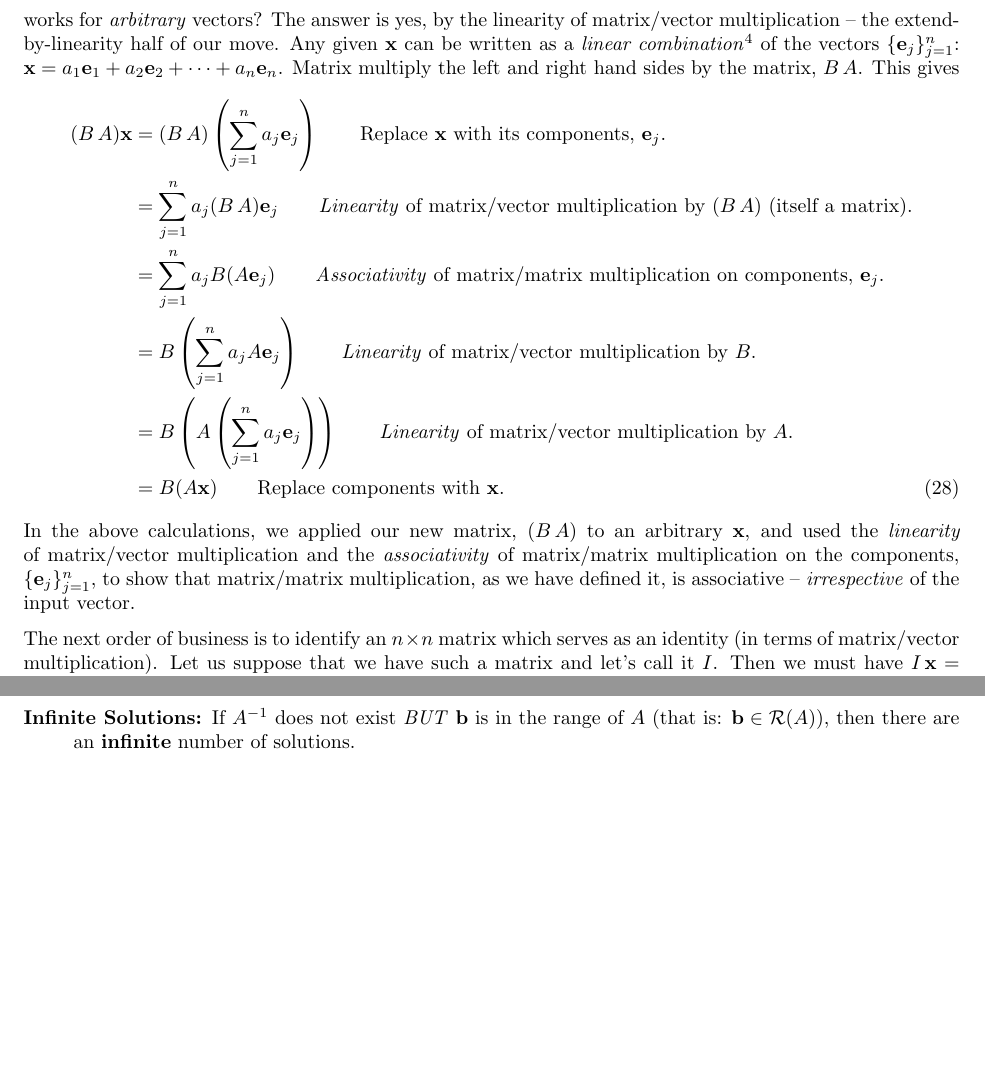
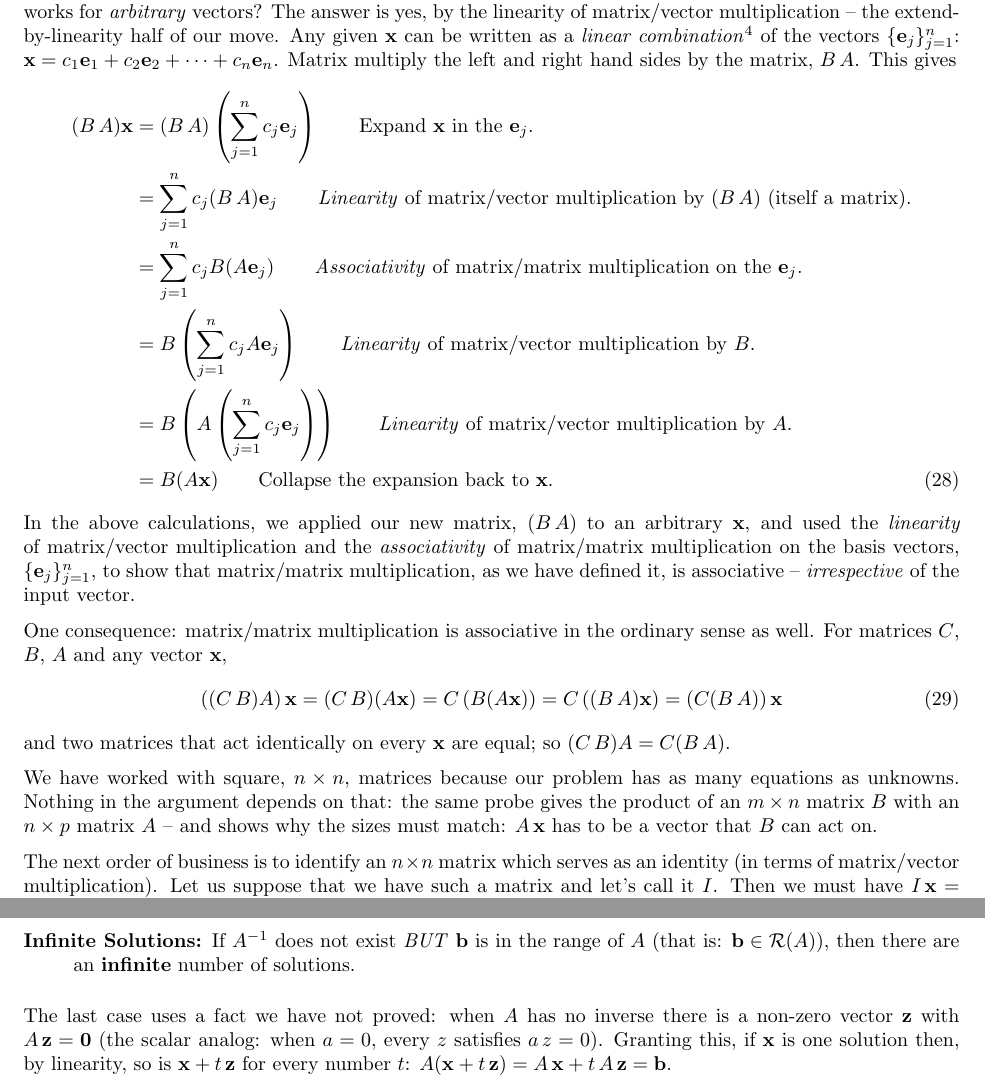
Before and after one commit to scottrsm/math, a LaTeX document (tex/why_matrix_mult.tex): two parts of pages 6 and 8 of 8 before the commit and two parts of pages 6 and 8 of 9 after it, joined at a grey line, cut so that both start at the same text, the shorter picture padded with empty space. Compiled offline with pdfLaTeX.

Commit message:
Review-driven revisions to the matrix multiplication paper
- Define the inverse (A^-1 A = I and A A^-1 = I) and say what each
  half is for; existence is still deferred.
- State the unproved fact behind the "infinite solutions" case and
  show why it gives infinitely many solutions.
- Say "square" for n x n arrays; remark on the m x n times n x p
  case and why sizes must match.
- Note that B A is the composition "apply A, then B", and show
  ordinary associativity (C B) A = C (B A).
- Wording and notation fixes.
- Rebuild pdf/why_matrix_mult.pdf.

Co-Authored-By: Claude Fable 5.2 <noreply@anthropic.com>
Claude-Session: https://claude.ai/code/session_01WfCRqVxUoAhsHRiAaZMs3n

```diff
--- a/tex/why_matrix_mult.tex
+++ b/tex/why_matrix_mult.tex
@@ -345,20 +347,35 @@ associative when using these vectors. Does this mean that associativity works fo
 {\em arbitrary\/} vectors? The answer is yes, by the linearity of
 matrix/vector multiplication -- the extend-by-linearity half of our move. Any given ${\bf x}$ can be written as a {\em linear combination\/}%
 \footnote{Again, we assume the reader is familiar with expanding a vector in terms of the standard basis vectors.}
-of the vectors $\{{\bf e}_j\}_{j=1}^n$: ${\bf x} = a_1 {\bf e}_1 + a_2 {\bf e}_2 + \cdots + a_n {\bf e}_n$.
+of the vectors $\{{\bf e}_j\}_{j=1}^n$: ${\bf x} = c_1 {\bf e}_1 + c_2 {\bf e}_2 + \cdots + c_n {\bf e}_n$.
 Matrix multiply the left and right hand sides by the matrix, $B\,A$. This gives
 \begin{align}
-	(B\, A){\bf x} &= (B \, A)\left(\sum_{j=1}^n a_j {\bf e}_j\right) \quad\quad \text{Replace ${\bf x}$ with its components, ${\bf e}_j$.}\nonumber \\
-				   &=\sum_{j=1}^n a_j (B \, A){\bf e}_j \quad\quad \text{{\em Linearity\/} of matrix/vector multiplication by $(B \, A)$ (itself a matrix).}\nonumber \\
-				   &=\sum_{j=1}^n a_j B (A{\bf e}_j) \quad\quad \text{{\em Associativity\/} of matrix/matrix multiplication on components, ${\bf e}_j$.}\nonumber \\
-				   &=B\left(\sum_{j=1}^n a_j A{\bf e}_j\right) \quad\quad \text{{\em Linearity\/} of matrix/vector multiplication by $B$.}\nonumber \\
-				   &=B\left( A\left(\sum_{j=1}^n a_j {\bf e}_j\right)\right) \quad\quad \text{{\em Linearity\/} of matrix/vector multiplication by  $A$.}\nonumber \\
-				   &=B( A {\bf x}) \quad\quad \text{Replace components with ${\bf x}$.}
+	(B\, A){\bf x} &= (B \, A)\left(\sum_{j=1}^n c_j {\bf e}_j\right) \quad\quad \text{Expand ${\bf x}$ in the ${\bf e}_j$.}\nonumber \\
+				   &=\sum_{j=1}^n c_j (B \, A){\bf e}_j \quad\quad \text{{\em Linearity\/} of matrix/vector multiplication by $(B \, A)$ (itself a matrix).}\nonumber \\
+				   &=\sum_{j=1}^n c_j B (A{\bf e}_j) \quad\quad \text{{\em Associativity\/} of matrix/matrix multiplication on the ${\bf e}_j$.}\nonumber \\
+				   &=B\left(\sum_{j=1}^n c_j A{\bf e}_j\right) \quad\quad \text{{\em Linearity\/} of matrix/vector multiplication by $B$.}\nonumber \\
+				   &=B\left( A\left(\sum_{j=1}^n c_j {\bf e}_j\right)\right) \quad\quad \text{{\em Linearity\/} of matrix/vector multiplication by  $A$.}\nonumber \\
+				   &=B( A {\bf x}) \quad\quad \text{Collapse the expansion back to ${\bf x}$.}
 \end{align}
 In the above calculations, we applied our new matrix, $(B \, A)$ to an arbitrary ${\bf x}$, and
 used the {\em linearity\/} of matrix/vector multiplication and the {\em associativity\/}
-of matrix/matrix multiplication on the components, $\{{\bf e}_j\}_{j=1}^n$, to show that matrix/matrix
+of matrix/matrix multiplication on the basis vectors, $\{{\bf e}_j\}_{j=1}^n$, to show that matrix/matrix
 multiplication, as we have defined it, is associative -- {\em irrespective\/} of the input vector.
+
+One consequence: matrix/matrix multiplication is associative in the ordinary
+sense as well. For matrices $C$, $B$, $A$ and any vector ${\bf x}$,
+\begin{align}
+	\left((C \, B) A\right) {\bf x} = (C \, B)(A {\bf x}) = C\left(B (A {\bf x})\right)
+	= C\left((B \, A) {\bf x}\right) = \left(C (B \, A)\right) {\bf x}
+\end{align}
+and two matrices that act identically on every ${\bf x}$ are equal; so
+$(C \, B) A = C (B \, A)$.
+
+We have worked with square, $n \times n$, matrices because our problem has as
+many equations as unknowns. Nothing in the argument depends on that: the same
+probe gives the product of an $m \times n$ matrix $B$ with an $n \times p$
+matrix $A$ -- and shows why the sizes must match: $A \, {\bf x}$ has to be a
+vector that $B$ can act on.
 
 The next order of business is to identify an $n \times n$ matrix which serves as an
 identity (in terms of matrix/vector multiplication).
@@ -387,10 +404,10 @@ That is, do we have $I \, {\bf x} = {\bf x}$ for all ${\bf x} \in {\bf R}^n$?
 As before, we can express ${\bf x}$ as: ${\bf x} = \sum_{j=1}^n c_j {\bf e}_j$.
 By the {\em linearity\/} of matrix/vector multiplication, we have
 \begin{align}
-	I {\bf x} &= I\left( \sum_{j=1}^n c_j {\bf e}_j \right)  \quad\quad \text{Replace ${\bf x}$ with components, ${\bf e}_j$.} \nonumber \\
+	I {\bf x} &= I\left( \sum_{j=1}^n c_j {\bf e}_j \right)  \quad\quad \text{Expand ${\bf x}$ in the ${\bf e}_j$.} \nonumber \\
 							 &= \sum_{j=1}^n c_j  I{\bf e}_j \quad\quad \text{{\em Linearity\/} of matrix/vector multiplication.} \nonumber \\
-							 &= \sum_{j=1}^n c_j {\bf e}_j \quad\quad \text{{\em Identity\/} of $I$ on components, ${\bf e}_j$.}\nonumber \\
-							 &= {\bf x} \quad\quad \text{Replace components with ${\bf x}$.}
+							 &= \sum_{j=1}^n c_j {\bf e}_j \quad\quad \text{{\em Identity\/} of $I$ on the ${\bf e}_j$.}\nonumber \\
+							 &= {\bf x} \quad\quad \text{Collapse the expansion back to ${\bf x}$.}
 \end{align}
 One can show that this identity matrix, $I$, is also the identity operator for
 matrix/matrix multiplication: applying $(IA){\bf e}_j = I(A {\bf e}_j) = A {\bf e}_j$
@@ -467,6 +490,12 @@ Here is the analog of this solution categorization for the multi-dimensional cas
 		${\bf b}$ is in the range of $A$ (that is: ${\bf b} \in {\cal R}(A)$),
 		then there are an {\bf infinite\/} number of solutions.
 \end{description}
+The last case uses a fact we have not proved: when $A$ has no inverse there
+is a non-zero vector ${\bf z}$ with $A \, {\bf z} = {\bf 0}$ (the scalar
+analog: when $a = 0$, every $z$ satisfies $a \, z = 0$). Granting this, if
+${\bf x}$ is one solution then, by linearity, so is ${\bf x} + t \, {\bf z}$
+for every number $t$:
+$A({\bf x} + t\, {\bf z}) = A \, {\bf x} + t \, A \, {\bf z} = {\bf b}$.
 
 \section{Curtain Call}
 We can now answer the opening question in the paper's own words.
```
Also changed, not shown: pdf/why_matrix_mult.pdf, tex/why_matrix_mult.tex (38 more changed lines).
